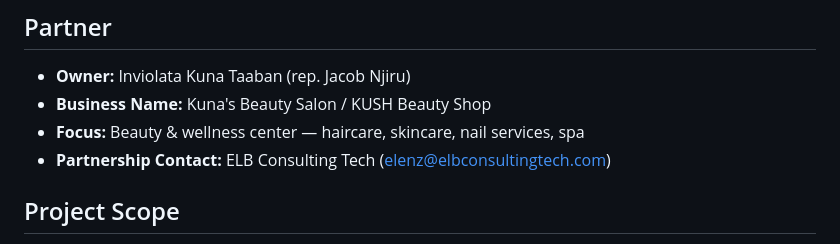
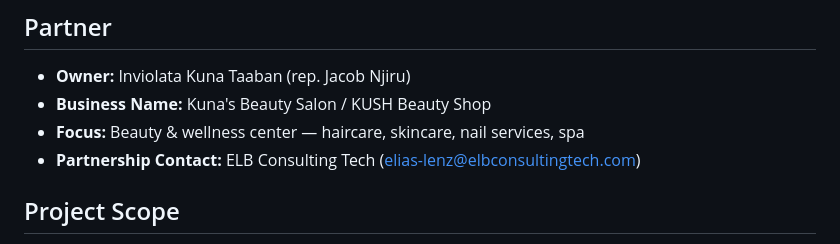
Before and after one commit to LGLenz/kuna-beauty-salon-website, a Markdown page: README.md, the part around the change. Rendered like a GitHub page.

Commit message:
Update partnership contact email in README (#7)
elias-lenz@elbconsultingtech.com @LGLenz  uodate

```diff
--- a/README.md
+++ b/README.md
@@ -13,7 +13,7 @@ The project is part of the broader partnership framework under the **Mafrick Mun
 - **Owner:** Inviolata Kuna Taaban (rep. Jacob Njiru)
 - **Business Name:** Kuna's Beauty Salon / KUSH Beauty Shop
 - **Focus:** Beauty & wellness center — haircare, skincare, nail services, spa
-- **Partnership Contact:** ELB Consulting Tech (elenz@elbconsultingtech.com)
+- **Partnership Contact:** ELB Consulting Tech (elias-lenz@elbconsultingtech.com)
 
 ## Project Scope
 
```
